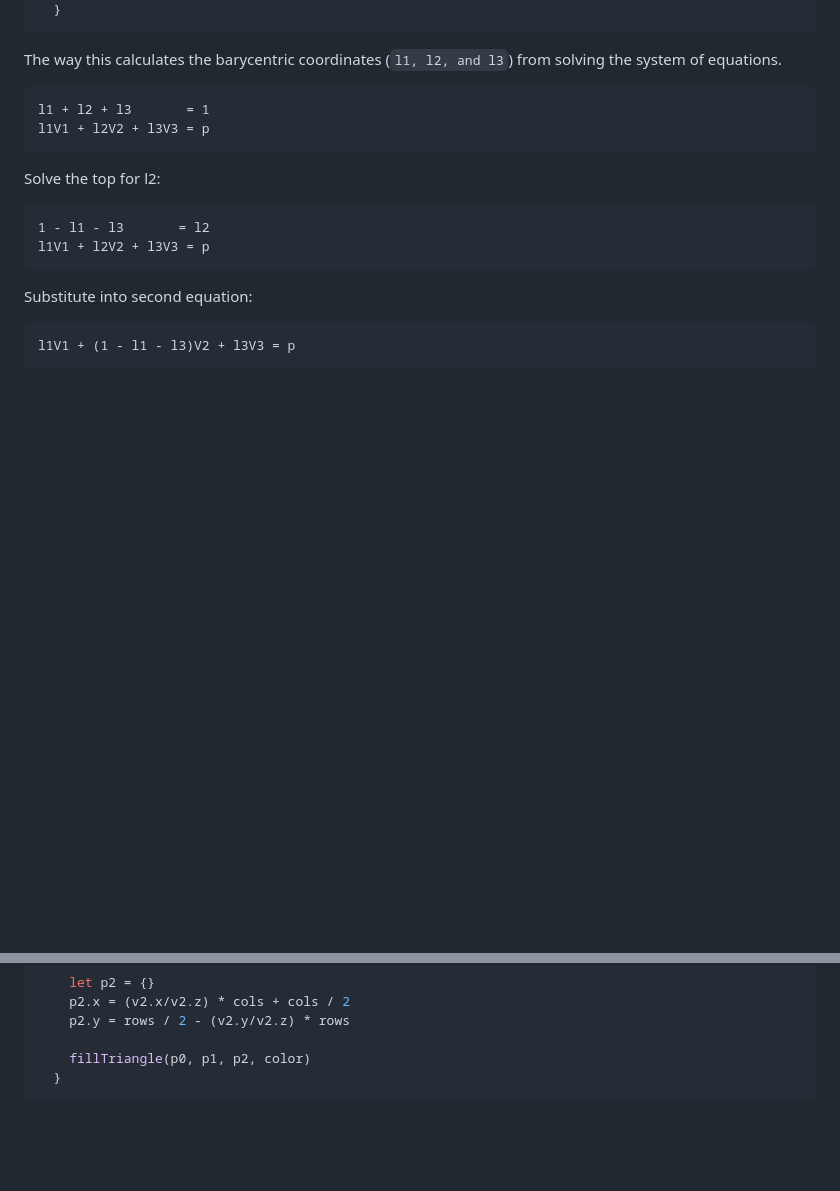
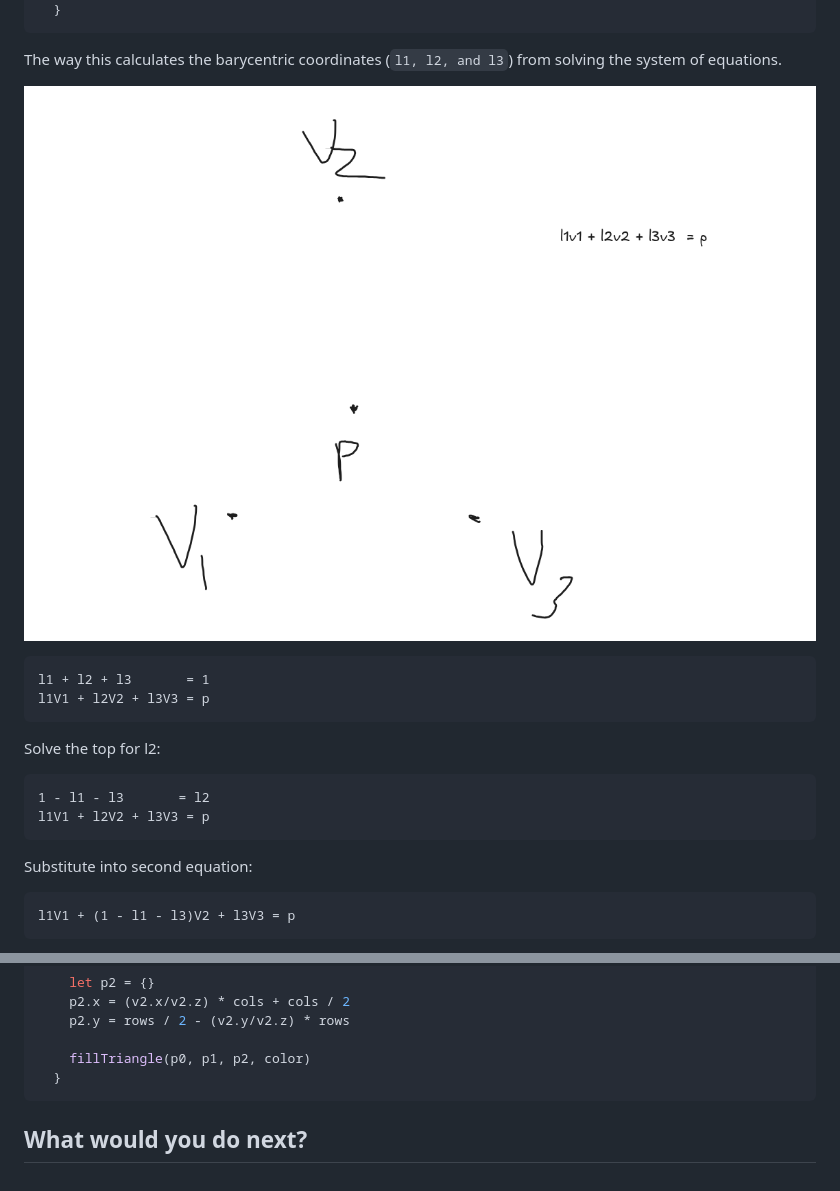
Before and after one commit to yosefjaber/computer_graphics_portfolio, a Markdown page: proj1/README.md, 2 parts joined by grey strips. GitHub-like rendering; pictures changed too: proj1/image-6.png (added); blank space fills up the shorter version.

Commit message:
add pic

````diff
--- a/proj1/README.md
+++ b/proj1/README.md
@@ -137,6 +137,9 @@ For level 3 this function was responsible for triangle drawing:
 ```
 
 The way this calculates the barycentric coordinates (`l1, l2, and l3`) from solving the system of equations.
+
+![alt text](image-6.png)
+
 ```
 l1 + l2 + l3       = 1
 l1V1 + l2V2 + l3V3 = p
@@ -348,3 +351,5 @@ How it looks in code:
     fillTriangle(p0, p1, p2, color)
   }
 ```
+
+## What would you do next?
````
